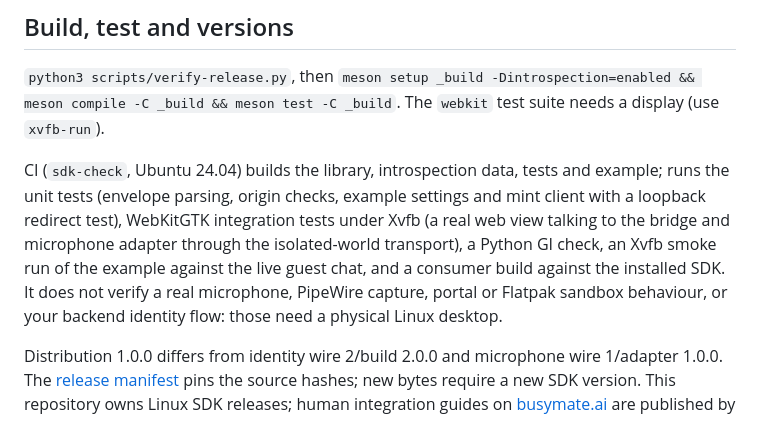
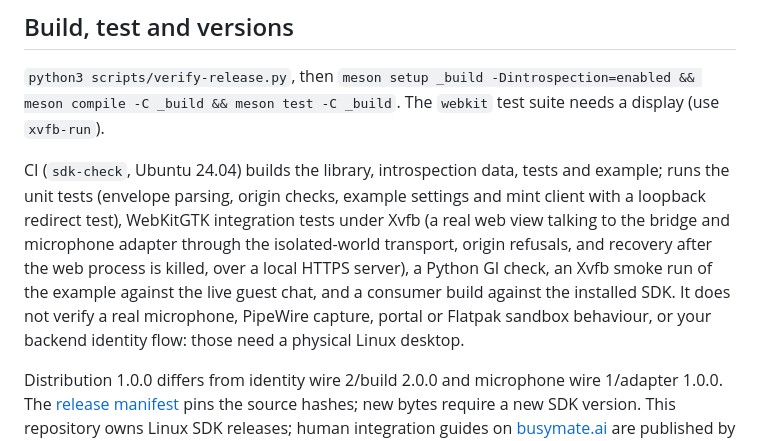
Before and after one commit to serebano/busymate-ai-sdk-linux, a Markdown page: README.md, the part around the change. Drawn GitHub-style.

Commit message:
docs: describe crash-recovery coverage
Co-Authored-By: Claude Opus 5.5 <noreply@anthropic.com>
Claude-Session: https://claude.ai/code/session_01Vaxnkuz6oG5dZktCTcLUti

```diff
--- a/README.md
+++ b/README.md
@@ -59,6 +59,6 @@ The GTK4 example consumes the library from this repository. Its **Settings** dia
 
 `python3 scripts/verify-release.py`, then `meson setup _build -Dintrospection=enabled && meson compile -C _build && meson test -C _build`. The `webkit` test suite needs a display (use `xvfb-run`).
 
-CI (`sdk-check`, Ubuntu 24.04) builds the library, introspection data, tests and example; runs the unit tests (envelope parsing, origin checks, example settings and mint client with a loopback redirect test), WebKitGTK integration tests under Xvfb (a real web view talking to the bridge and microphone adapter through the isolated-world transport), a Python GI check, an Xvfb smoke run of the example against the live guest chat, and a consumer build against the installed SDK. It does not verify a real microphone, PipeWire capture, portal or Flatpak sandbox behaviour, or your backend identity flow: those need a physical Linux desktop.
+CI (`sdk-check`, Ubuntu 24.04) builds the library, introspection data, tests and example; runs the unit tests (envelope parsing, origin checks, example settings and mint client with a loopback redirect test), WebKitGTK integration tests under Xvfb (a real web view talking to the bridge and microphone adapter through the isolated-world transport, origin refusals, and recovery after the web process is killed, over a local HTTPS server), a Python GI check, an Xvfb smoke run of the example against the live guest chat, and a consumer build against the installed SDK. It does not verify a real microphone, PipeWire capture, portal or Flatpak sandbox behaviour, or your backend identity flow: those need a physical Linux desktop.
 
 Distribution 1.0.0 differs from identity wire 2/build 2.0.0 and microphone wire 1/adapter 1.0.0. The [release manifest](release-manifest.json) pins the source hashes; new bytes require a new SDK version. This repository owns Linux SDK releases; human integration guides on [busymate.ai](https://busymate.ai/docs) are published by the hosted product. See the [changelog](CHANGELOG.md) and the [v2 wire contract](CONTRACT-v2.md).
```
